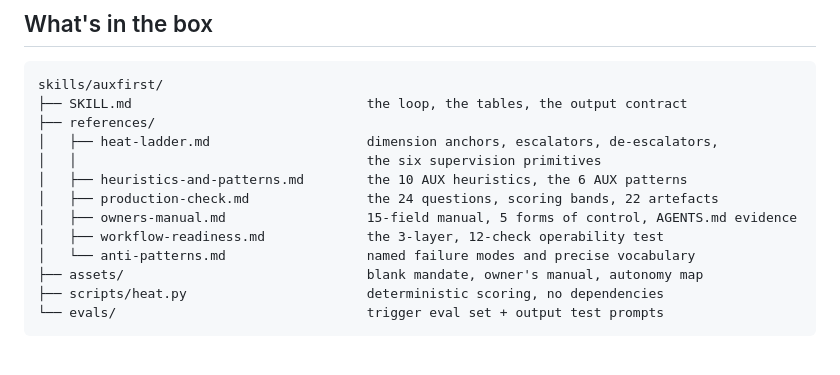
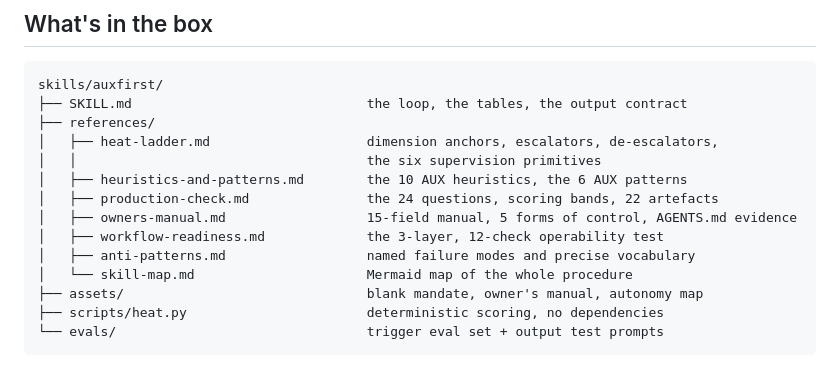
Before and after one commit to auxfirst/auxfirst-skill-global, a Markdown page: README.md, the part around the change. GitHub-like rendering.

```diff
--- a/README.md
+++ b/README.md
@@ -126,7 +126,8 @@ skills/auxfirst/
 │   ├── production-check.md               the 24 questions, scoring bands, 22 artefacts
 │   ├── owners-manual.md                  15-field manual, 5 forms of control, AGENTS.md evidence
 │   ├── workflow-readiness.md             the 3-layer, 12-check operability test
-│   └── anti-patterns.md                  named failure modes and precise vocabulary
+│   ├── anti-patterns.md                  named failure modes and precise vocabulary
+│   └── skill-map.md                      Mermaid map of the whole procedure
 ├── assets/                               blank mandate, owner's manual, autonomy map
 ├── scripts/heat.py                       deterministic scoring, no dependencies
 └── evals/                                trigger eval set + output test prompts
```
Also changed, not shown: skills/auxfirst/SKILL.md (+3 -0 lines), 1 other file.
